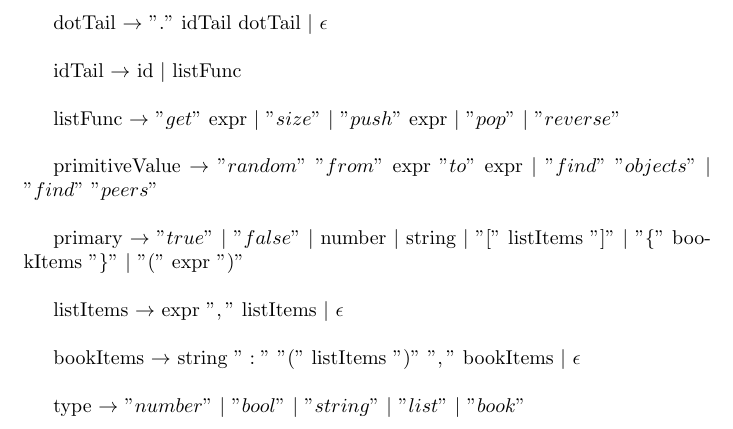
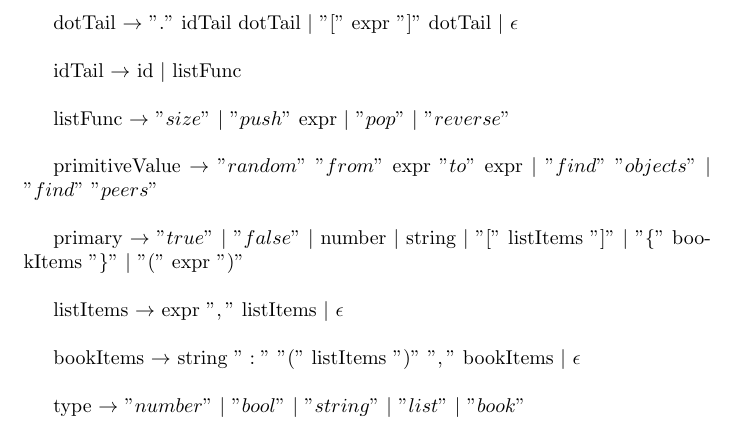
Before and after one commit to rolysr/traders-dsl, a LaTeX document (docs/documentation.tex): part of page 6 of 6, cut so that both start at the same text. Compiled offline with pdfLaTeX.

Commit message:
Updated indexing.

```diff
--- a/docs/documentation.tex
+++ b/docs/documentation.tex
@@ -204,11 +204,11 @@ call $\rightarrow$ primary $\vert$ primitiveValue $\vert$ id dotTail \\
 
 getter $\rightarrow$ id dotTail \\
 
-dotTail $\rightarrow$ $"."$ idTail dotTail $\vert$ $\epsilon$ \\
+dotTail $\rightarrow$ $"."$ idTail dotTail $\vert$ $"["$ expr $"]"$ dotTail $\vert$ $\epsilon$ \\
 
 idTail $\rightarrow$ id $\vert$ listFunc \\
 
-listFunc $\rightarrow$ $"get"$ expr $\vert$ $"size"$ $\vert$ $"push"$ expr $\vert$ $"pop"$ $\vert$ $"reverse"$ \\
+listFunc $\rightarrow$ $"size"$ $\vert$ $"push"$ expr $\vert$ $"pop"$ $\vert$ $"reverse"$ \\
 
 primitiveValue $\rightarrow$ $"random"$ $"from"$ expr $"to"$ expr $\vert$ $"find"$ $"objects"$ $\vert$ $"find"$ $"peers"$ \\
 
```
Also changed, not shown: docs/documentation.pdf, 2 other files.
